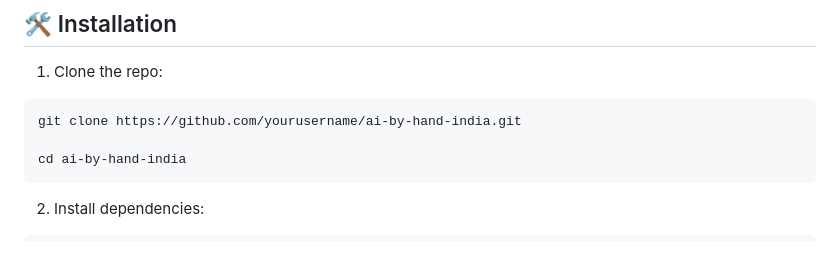
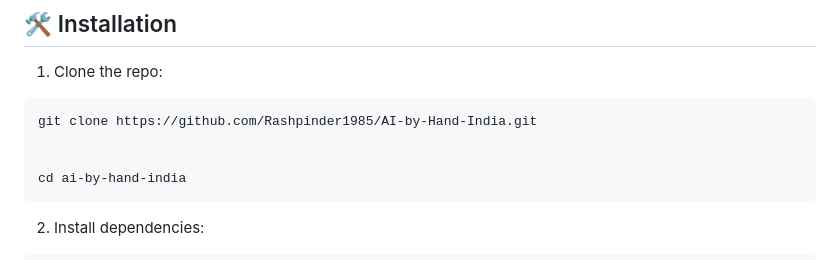
Before and after one commit to Rashpinder1985/AI-by-Hand-India, a Markdown page: README.md, the part around the change. GitHub-like rendering.

````diff
--- a/README.md
+++ b/README.md
@@ -28,7 +28,8 @@ A modern HTML project utilizing Tailwind CSS for building responsive web applica
 
 1. Clone the repo:
 ```bash
-git clone https://github.com/yourusername/ai-by-hand-india.git
+git clone https://github.com/Rashpinder1985/AI-by-Hand-India.git
+
 
 cd ai-by-hand-india
 ```
````
